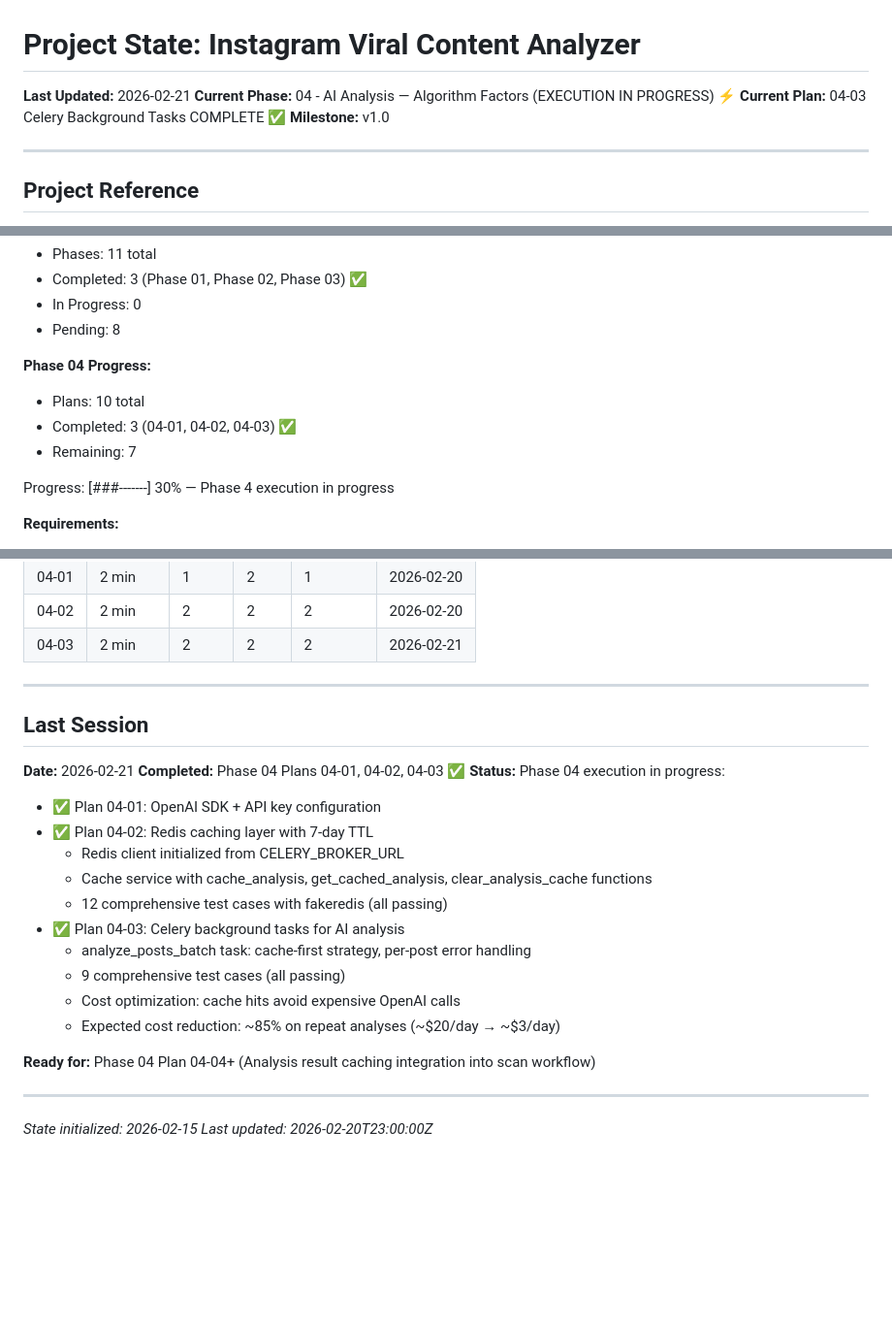
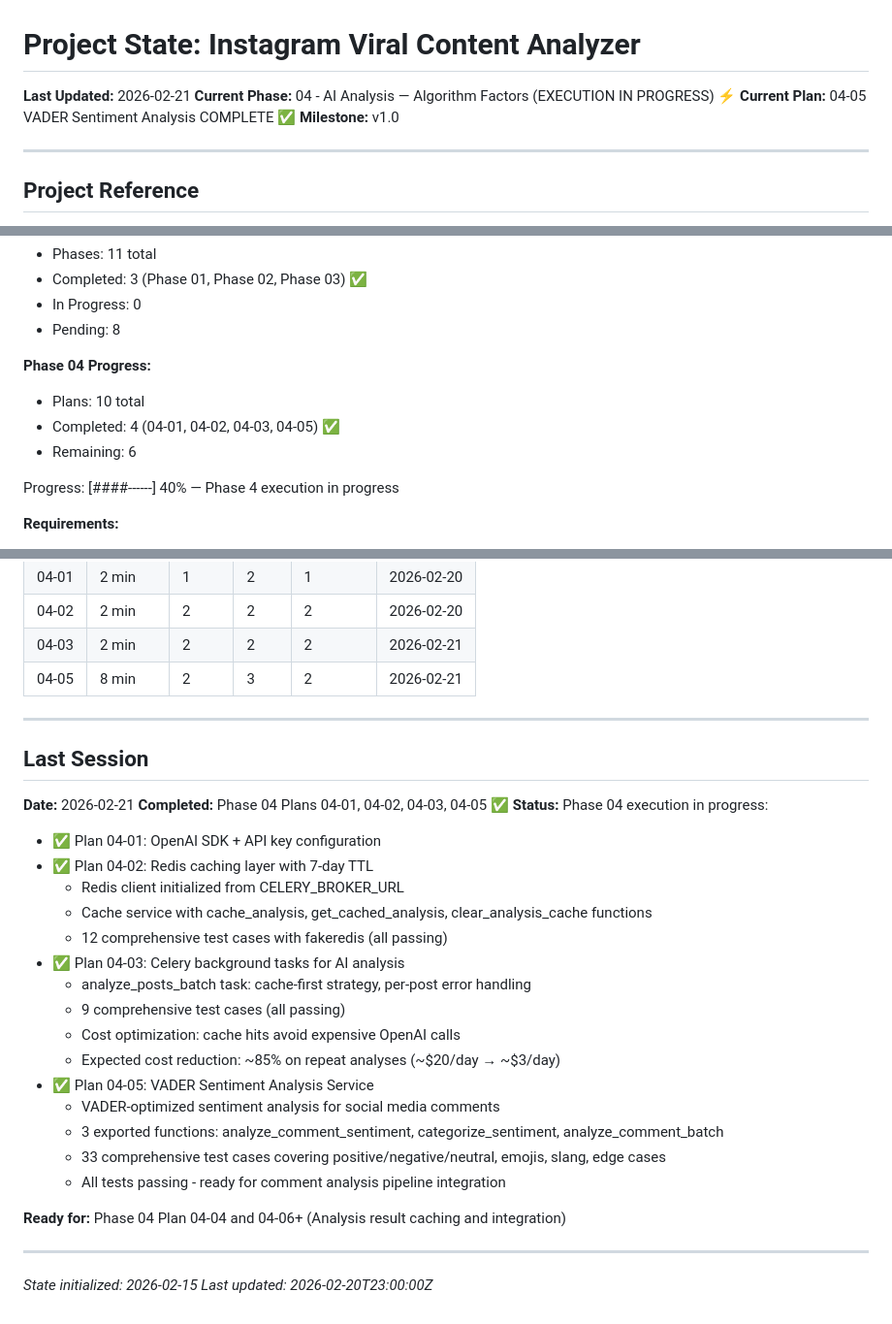
Before and after one commit to ShadSafa/SAASProject, a Markdown page: .planning/STATE.md, 3 parts joined by grey strips. Shown at 97% size. Rendered like a GitHub page; blank space fills up the shorter version.

Commit message:
docs(04-05): complete VADER sentiment analysis plan
- Add 04-05-SUMMARY.md with full execution results
- Update STATE.md: Mark 04-05 complete, update phase progress to 40%
- Add performance metrics: 8 min, 2 tasks, 3 files, 2 commits
- Document all 33 test cases passing
- Document integration ready for future comment pipeline

```diff
--- a/.planning/STATE.md
+++ b/.planning/STATE.md
@@ -2,7 +2,7 @@
 
 **Last Updated:** 2026-02-21
 **Current Phase:** 04 - AI Analysis — Algorithm Factors (EXECUTION IN PROGRESS) ⚡
-**Current Plan:** 04-03 Celery Background Tasks COMPLETE ✅
+**Current Plan:** 04-05 VADER Sentiment Analysis COMPLETE ✅
 **Milestone:** v1.0
 
 ---
@@ -27,10 +27,10 @@ See: .planning/PROJECT.md (updated 2026-02-15)
 
 **Phase 04 Progress:**
 - Plans: 10 total
-- Completed: 3 (04-01, 04-02, 04-03) ✅
-- Remaining: 7
+- Completed: 4 (04-01, 04-02, 04-03, 04-05) ✅
+- Remaining: 6
 
-Progress: [###-------] 30% — Phase 4 execution in progress
+Progress: [####------] 40% — Phase 4 execution in progress
 
 **Requirements:**
 - Total v1: 79
@@ -239,13 +240,14 @@ Progress: [###-------] 30% — Phase 4 execution in progress
 | 04-01 | 2 min | 1 | 2 | 1 | 2026-02-20 |
 | 04-02 | 2 min | 2 | 2 | 2 | 2026-02-20 |
 | 04-03 | 2 min | 2 | 2 | 2 | 2026-02-21 |
+| 04-05 | 8 min | 2 | 3 | 2 | 2026-02-21 |
 
 ---
 
 ## Last Session
 
 **Date:** 2026-02-21
-**Completed:** Phase 04 Plans 04-01, 04-02, 04-03 ✅
+**Completed:** Phase 04 Plans 04-01, 04-02, 04-03, 04-05 ✅
 **Status:** Phase 04 execution in progress:
   - ✅ Plan 04-01: OpenAI SDK + API key configuration
   - ✅ Plan 04-02: Redis caching layer with 7-day TTL
@@ -257,8 +259,13 @@ Progress: [###-------] 30% — Phase 4 execution in progress
     - 9 comprehensive test cases (all passing)
     - Cost optimization: cache hits avoid expensive OpenAI calls
     - Expected cost reduction: ~85% on repeat analyses (~$20/day → ~$3/day)
+  - ✅ Plan 04-05: VADER Sentiment Analysis Service
+    - VADER-optimized sentiment analysis for social media comments
+    - 3 exported functions: analyze_comment_sentiment, categorize_sentiment, analyze_comment_batch
+    - 33 comprehensive test cases covering positive/negative/neutral, emojis, slang, edge cases
+    - All tests passing - ready for comment analysis pipeline integration
 
-**Ready for:** Phase 04 Plan 04-04+ (Analysis result caching integration into scan workflow)
+**Ready for:** Phase 04 Plan 04-04 and 04-06+ (Analysis result caching and integration)
 
 ---
 
```
Also changed, not shown: other parts of .planning/STATE.md (+1 -0 lines), 1 other file.
